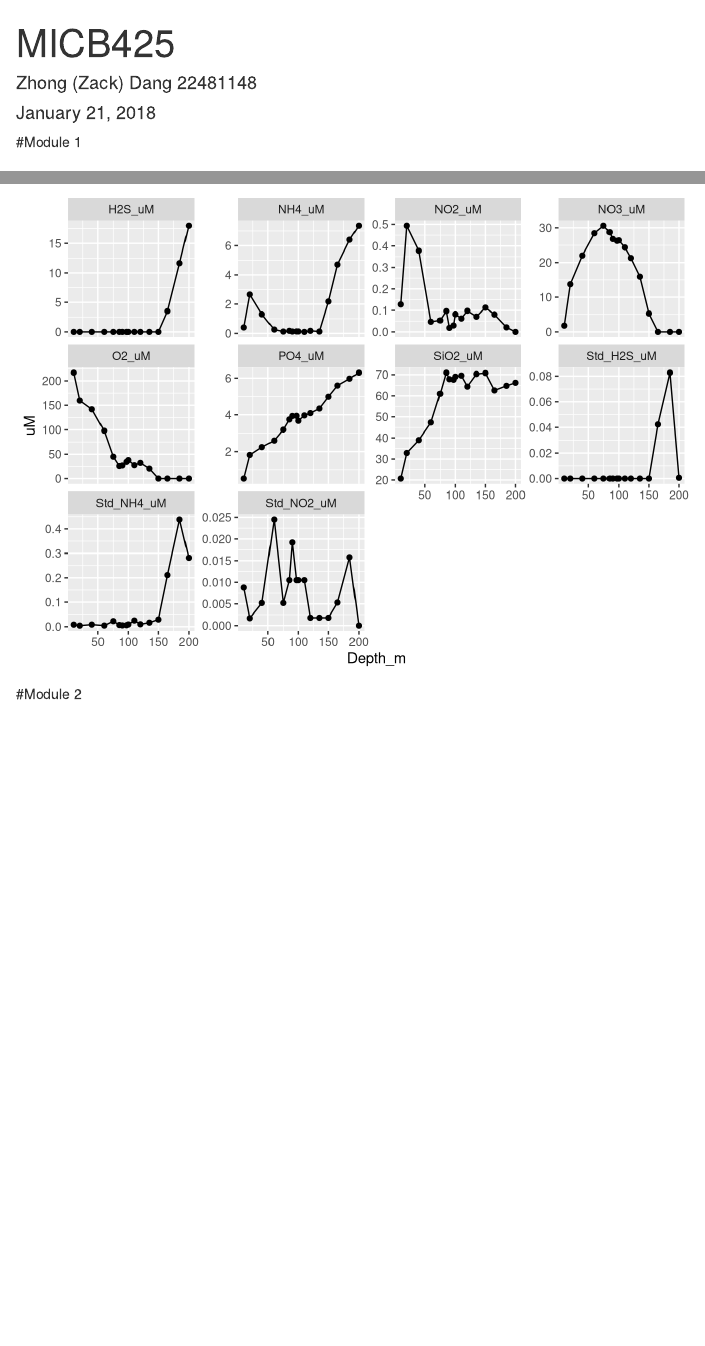
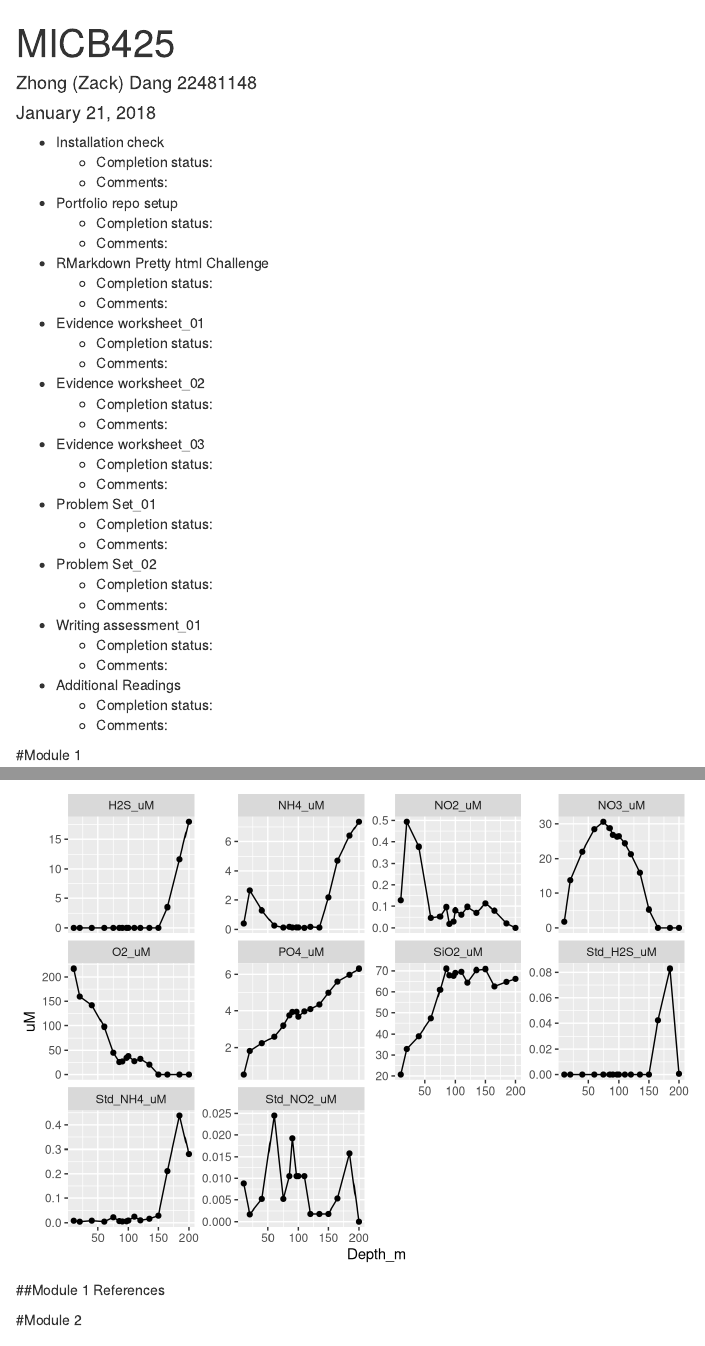
Before and after one commit to ZackDang96/MICB425_portfolio, an R Markdown document (22481148_MICB425_portfolio.Rmd): the page in a window 1100 px wide, from its top, and a second part further down, joined at a grey line. Rendered offline with R 4.5, knitr and Pandoc, with nearby package versions; some code elsewhere in the file could not run offline.

Commit message:
Updated portfolio

````diff
--- a/22481148_MICB425_portfolio.Rmd
+++ b/22481148_MICB425_portfolio.Rmd
@@ -6,6 +6,37 @@ output:
   html_document: default
   pdf_document: default
 ---
+
+* Installation check
+    + Completion status:
+    + Comments:
+* Portfolio repo setup
+    + Completion status:
+    + Comments:
+* RMarkdown Pretty html Challenge
+    + Completion status:
+    + Comments:
+* Evidence worksheet_01
+    + Completion status:
+    + Comments:
+* Evidence worksheet_02
+    + Completion status:
+    + Comments:
+* Evidence worksheet_03
+    + Completion status:
+    + Comments:
+* Problem Set_01
+    + Completion status:
+    + Comments:
+* Problem Set_02
+    + Completion status:
+    + Comments:
+* Writing assessment_01
+    + Completion status:
+    + Comments:
+* Additional Readings
+    + Completion status:
+    + Comments:
 
 #Module 1
 
@@ -350,6 +381,8 @@ ggplot(facet, aes(x=Depth_m, y=uM))+
   theme(legend.position="none")
 ```
 
+##Module 1 References
+
 #Module 2
 
 ## Problem set_03 ??Metagenomics: Genomic Analysis of Microbial Communities??
````
